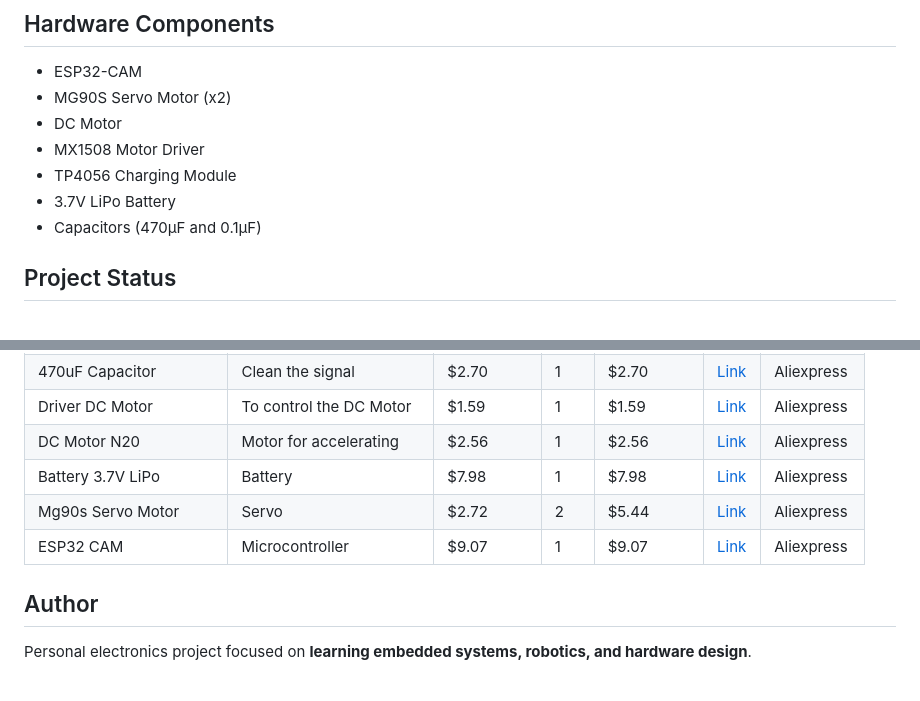
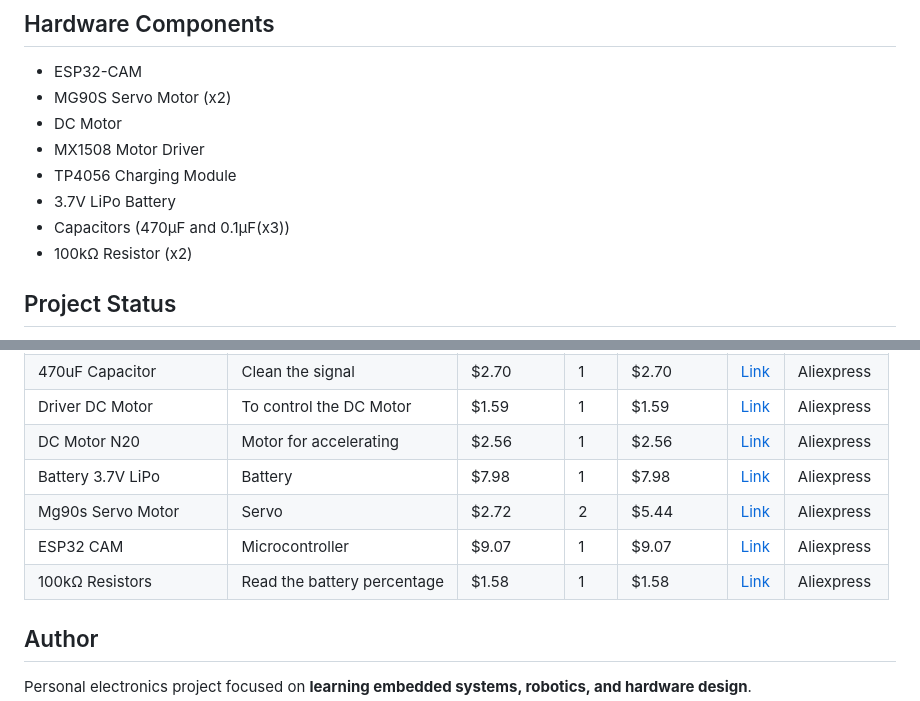
Before and after one commit to SantoCovato/ESP32-Rover, a Markdown page: README.md, 2 parts joined by grey strips. Drawn GitHub-style.

Commit message:
Revise component list in README
Updated component list with additional capacitors and resistors.

```diff
--- a/README.md
+++ b/README.md
@@ -19,7 +19,8 @@ I wanted to **practice hands-on electronics and robotics** and explore power dis
 - MX1508 Motor Driver
 - TP4056 Charging Module
 - 3.7V LiPo Battery
-- Capacitors (470µF and 0.1µF)
+- Capacitors (470µF and 0.1µF(x3))
+- 100kΩ Resistor (x2)
 
 ## Project Status
 - Design phase completed
@@ -45,8 +46,9 @@ I wanted to **practice hands-on electronics and robotics** and explore power dis
 | Driver DC Motor         | To control the DC Motor    | $1.59      | 1   | $1.59       | [Link](https://a.aliexpress.com/_EQPhMU4) | Aliexpress |
 | DC Motor N20            | Motor for accelerating     | $2.56      | 1   | $2.56       | [Link](https://a.aliexpress.com/_EJ0CTc0) | Aliexpress |
 | Battery 3.7V LiPo       | Battery                    | $7.98      | 1   | $7.98       | [Link](https://a.aliexpress.com/_EyYiXc0) | Aliexpress |
-| Mg90s Servo Motor        | Servo                      | $2.72      | 2   | $5.44       | [Link](https://a.aliexpress.com/_Ezk8gb6) | Aliexpress |
+| Mg90s Servo Motor       | Servo                      | $2.72      | 2   | $5.44       | [Link](https://a.aliexpress.com/_Ezk8gb6) | Aliexpress |
 | ESP32 CAM               | Microcontroller            | $9.07      | 1   | $9.07       | [Link](https://a.aliexpress.com/_EyLcHOy) | Aliexpress |
+| 100kΩ Resistors         | Read the battery percentage| $1.58      | 1   | $1.58       | [Link](https://a.aliexpress.com/_Eu4FFMo) | Aliexpress |
 
 ## Author
 Personal electronics project focused on **learning embedded systems, robotics, and hardware design**.
```
